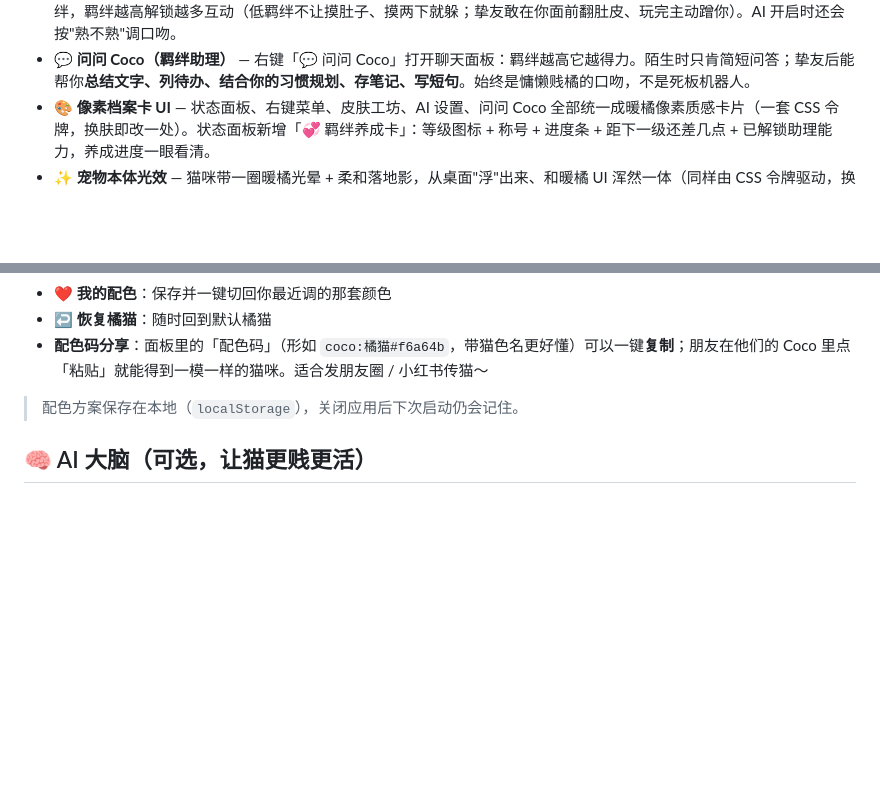
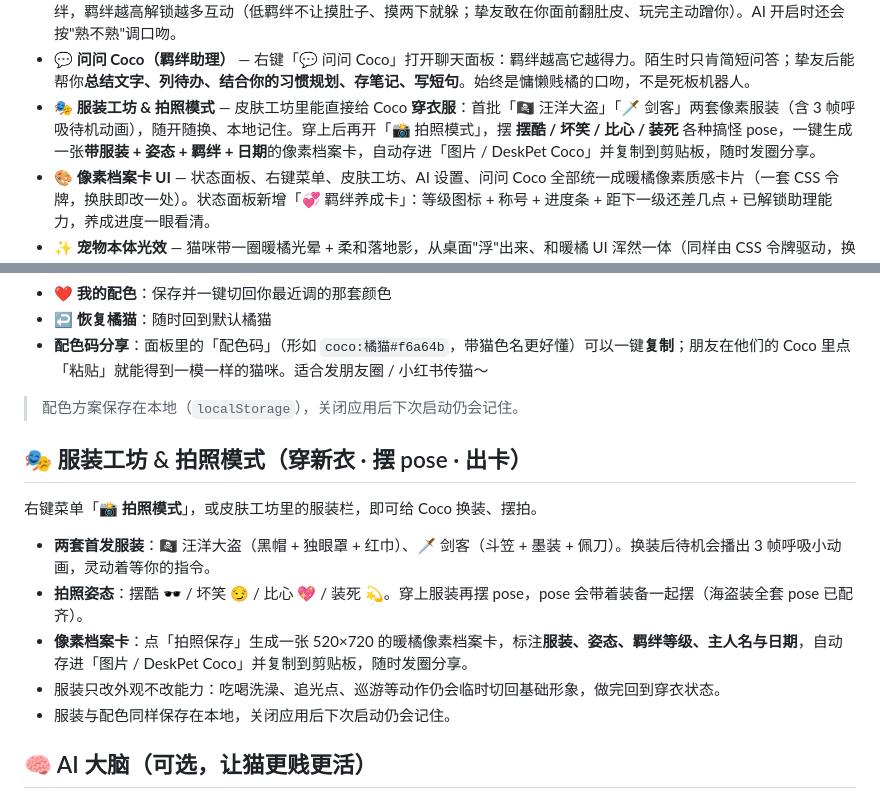
Before and after one commit to lorencecheng/deskpet-Coco, a Markdown page: README.md, 2 parts joined by grey strips. GitHub-like rendering; blank space fills up the shorter version.

Commit message:
docs: 服装工坊 & 拍照模式使用说明

```diff
--- a/README.md
+++ b/README.md
@@ -42,6 +42,7 @@ An open-source desktop pet that lives on your computer screen. 一只灵动可
 - **🎭 随机自主行为** — 待机时 Coco 不是只会发呆：会自己伸懒腰、东张西望、洗脸舔毛、挠痒，还会按心情做事——**心情好**自己滚毛线球、开心蹦跶，**很饿**发脾气掀碗，**很困**打盹冒 ZZZ，**心情差**闹小脾气。AI 开启时由 AI 自主挑动作+吐槽，关闭时用内置"贱猫"性格引擎，全离线可用。
 - **💞 羁绊系统** — 从刚领养的**高冷警惕**，到相处久了变成**无条件信任你的挚友**。摸头、抚摸、逗猫追光点、投喂都会涨羁绊，羁绊越高解锁越多互动（低羁绊不让摸肚子、摸两下就躲；挚友敢在你面前翻肚皮、玩完主动蹭你）。AI 开启时还会按"熟不熟"调口吻。
 - **💬 问问 Coco（羁绊助理）** — 右键「💬 问问 Coco」打开聊天面板：羁绊越高它越得力。陌生时只肯简短问答；挚友后能帮你**总结文字、列待办、结合你的习惯规划、存笔记、写短句**。始终是慵懒贱橘的口吻，不是死板机器人。
+- **🎭 服装工坊 & 拍照模式** — 皮肤工坊里能直接给 Coco **穿衣服**：首批「🏴‍☠️ 汪洋大盗」「🗡️ 剑客」两套像素服装（含 3 帧呼吸待机动画），随开随换、本地记住。穿上后再开「📸 拍照模式」，摆 **摆酷 / 坏笑 / 比心 / 装死** 各种搞怪 pose，一键生成一张**带服装 + 姿态 + 羁绊 + 日期**的像素档案卡，自动存进「图片 / DeskPet Coco」并复制到剪贴板，随时发圈分享。
 - **🎨 像素档案卡 UI** — 状态面板、右键菜单、皮肤工坊、AI 设置、问问 Coco 全部统一成暖橘像素质感卡片（一套 CSS 令牌，换肤即改一处）。状态面板新增「💞 羁绊养成卡」：等级图标 + 称号 + 进度条 + 距下一级还差几点 + 已解锁助理能力，养成进度一眼看清。
 - **✨ 宠物本体光效** — 猫咪带一圈暖橘光晕 + 柔和落地影，从桌面"浮"出来、和暖橘 UI 浑然一体（同样由 CSS 令牌驱动，换 UI 主题时连猫一起换）。
 - **🎉 羁绊升级庆祝** — 羁绊升级的瞬间，猫咪高兴地连蹦两下，头顶散开毛线球和彩色像素彩屑，养成爽感直接拉满。
@@ -183,6 +184,16 @@ assets/sprites/
 
 > 配色方案保存在本地（`localStorage`），关闭应用后下次启动仍会记住。
 
+## 🎭 服装工坊 & 拍照模式（穿新衣 · 摆 pose · 出卡）
+
+右键菜单「**📸 拍照模式**」，或皮肤工坊里的服装栏，即可给 Coco 换装、摆拍。
+
+- **两套首发服装**：🏴‍☠️ 汪洋大盗（黑帽 + 独眼罩 + 红巾）、🗡️ 剑客（斗笠 + 墨装 + 佩刀）。换装后待机会播出 3 帧呼吸小动画，灵动着等你的指令。
+- **拍照姿态**：摆酷 🕶️ / 坏笑 😏 / 比心 💖 / 装死 💫。穿上服装再摆 pose，pose 会带着装备一起摆（海盗装全套 pose 已配齐）。
+- **像素档案卡**：点「拍照保存」生成一张 520×720 的暖橘像素档案卡，标注**服装、姿态、羁绊等级、主人名与日期**，自动存进「图片 / DeskPet Coco」并复制到剪贴板，随时发圈分享。
+- 服装只改外观不改能力：吃喝洗澡、追光点、巡游等动作仍会临时切回基础形象，做完回到穿衣状态。
+- 服装与配色同样保存在本地，关闭应用后下次启动仍会记住。
+
 ## 🧠 AI 大脑（可选，让猫更贱更活）
 
 右键宠物 →「🧠 AI 设置」即可开启。**默认关闭，完全离线**；开启后 Coco 会用大模型自己挑动作、说台词，变得更加慵懒、贱贱的、有记忆感。
```
